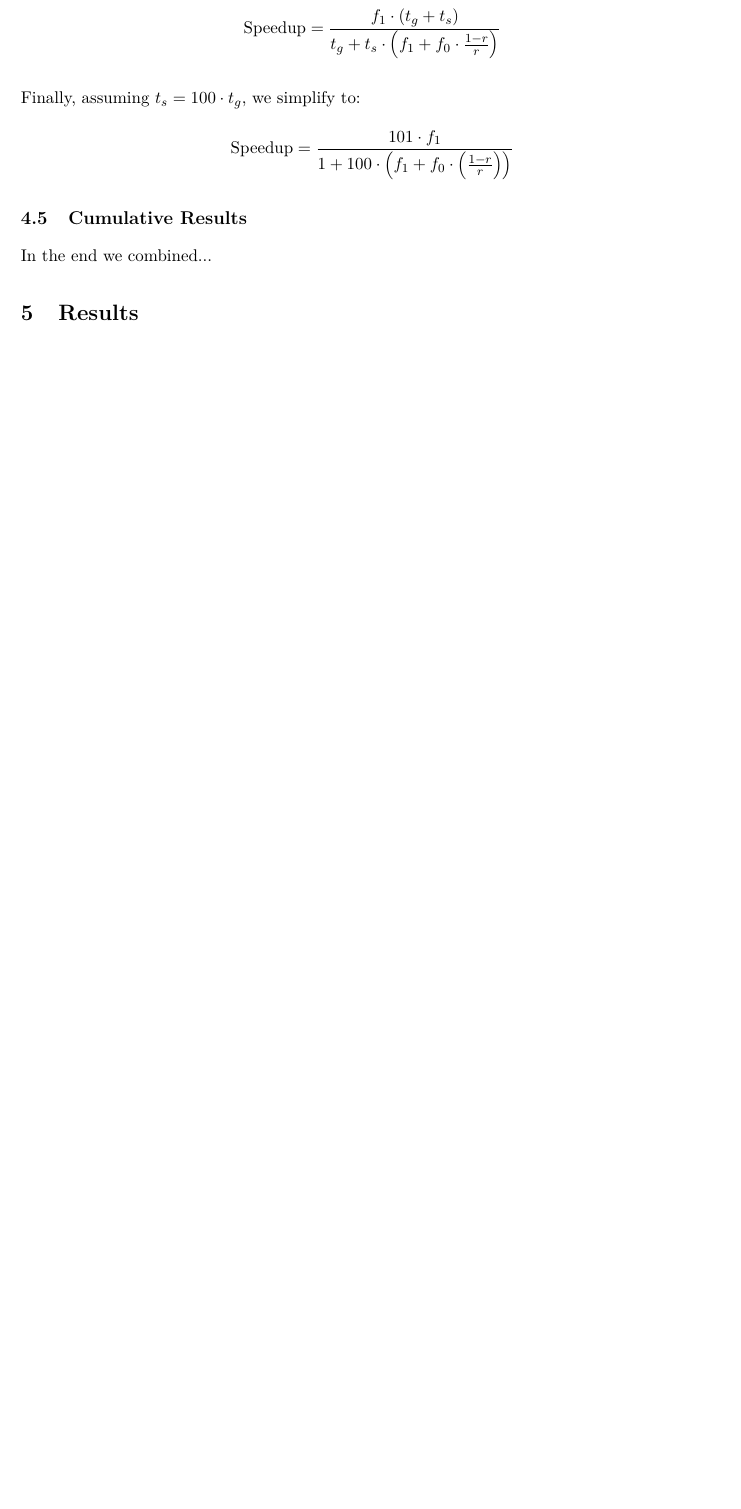
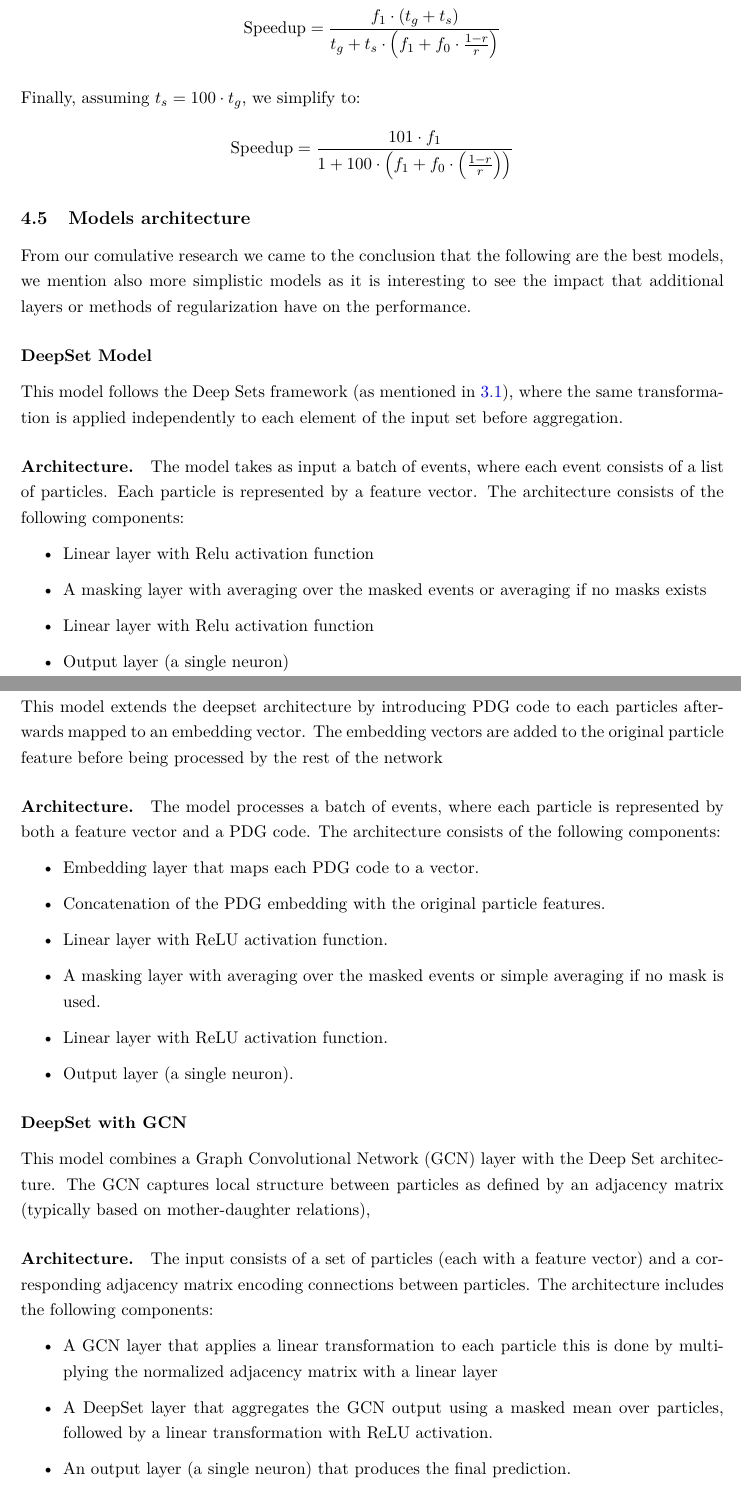
Before and after one commit to vyron-arvanitis/pp-lab, a LaTeX document (AI Lab 3 - PP/main.tex, which reads AI Lab 3 - PP/chapters/methodology/methodology.tex): part of page 11 of 12 before the commit and two parts of pages 11 and 12 of 14 after it, the two joined at a grey line, cut so that both start at the same text, the shorter picture padded with empty space. Compiled offline with pdfLaTeX.

Commit message:
included model architectures

```diff
--- a/AI Lab 3 - PP/chapters/methodology/methodology.tex
+++ b/AI Lab 3 - PP/chapters/methodology/methodology.tex
@@ -147,6 +149,63 @@ Finally, assuming \( t_s = 100 \cdot t_g \), we simplify to:
 \text{Speedup} = \frac{101 \cdot f_1}{1 + 100 \cdot \left( f_1 + f_0 \cdot \left( \frac{1 - r}{r} \right) \right)}
 \]
 
-\subsection{Cumulative Results}
+\subsection{Models architecture}
 
-In the end we combined...
+From our comulative research we came to the conclusion that the following
+are the best models, we mention also more simplistic models as it is
+interesting to see the impact that additional layers or methods of
+regularization have on the performance.
+
+\subsubsection*{DeepSet Model} \label{model:DeepSet}
+
+This model follows the Deep Sets framework (as mentioned in \ref{sec:DeepSet}),
+where the same transformation is applied independently to each element of the input set before aggregation.
+
+\paragraph{Architecture.}
+The model takes as input a batch of events, where each event consists of a
+list of particles. Each particle is represented by a feature vector.
+The architecture consists of the following components:
+
+\begin{itemize}
+    \item Linear layer with Relu activation function
+    \item A masking layer with averaging over the masked events or averaging if no masks exists
+    \item Linear layer with Relu activation function
+    \item Output layer (a single neuron)
+
+\end{itemize}
+
+\subsubsection*{Combined Model} \label{model:CombinedModel}
+
+This model extends the deepset architecture by introducing PDG code to each particles
+afterwards mapped to an embedding vector. The embedding vectors are added to the original
+particle feature before being processed by the rest of the network
+
+\paragraph{Architecture.}
+The model processes a batch of events, where each particle is represented by both a feature vector and a PDG code.
+The architecture consists of the following components:
+
+\begin{itemize}
+    \item Embedding layer that maps each PDG code to a vector.
+    \item Concatenation of the PDG embedding with the original particle features.
+    \item Linear layer with ReLU activation function.
+    \item A masking layer with averaging over the masked events or simple averaging if no mask is used.
+    \item Linear layer with ReLU activation function.
+    \item Output layer (a single neuron).
+\end{itemize}
+
+\subsubsection*{DeepSet with GCN} \label{model:DeepSet_wGCN}
+
+This model combines a Graph Convolutional Network (GCN) layer with the Deep Set architecture.
+The GCN captures local structure between particles as defined by an adjacency matrix (typically based on mother-daughter relations),
+
+\paragraph{Architecture.}
+The input consists of a set of particles (each with a feature vector) and a corresponding adjacency matrix encoding  connections between particles.
+The architecture includes the following components:
+
+\begin{itemize}
+    \item A GCN layer that applies a linear transformation to each particle this is done by multiplying the normalized adjacency matrix with a linear layer
+    \item A DeepSet layer that aggregates the GCN output using a masked mean over particles, followed by a linear transformation with ReLU activation.
+    \item An output layer (a single neuron) that produces the final prediction.
+\end{itemize}
+
+\subsubsection*{Combined Deepset with GCN} \label{model:CombinedModel_wGCN}
```
Also changed, not shown: AI Lab 3 - PP/chapters/Results/results.tex (+13 -0 lines), AI Lab 3 - PP/chapters/theory/theory.tex (+2 -2 lines), AI Lab 3 - PP/main.bbl, AI Lab 3 - PP/main.pdf, AI Lab 3 - PP/chapters/methodology/methodology.tex (40 more changed lines), 9 other files.
